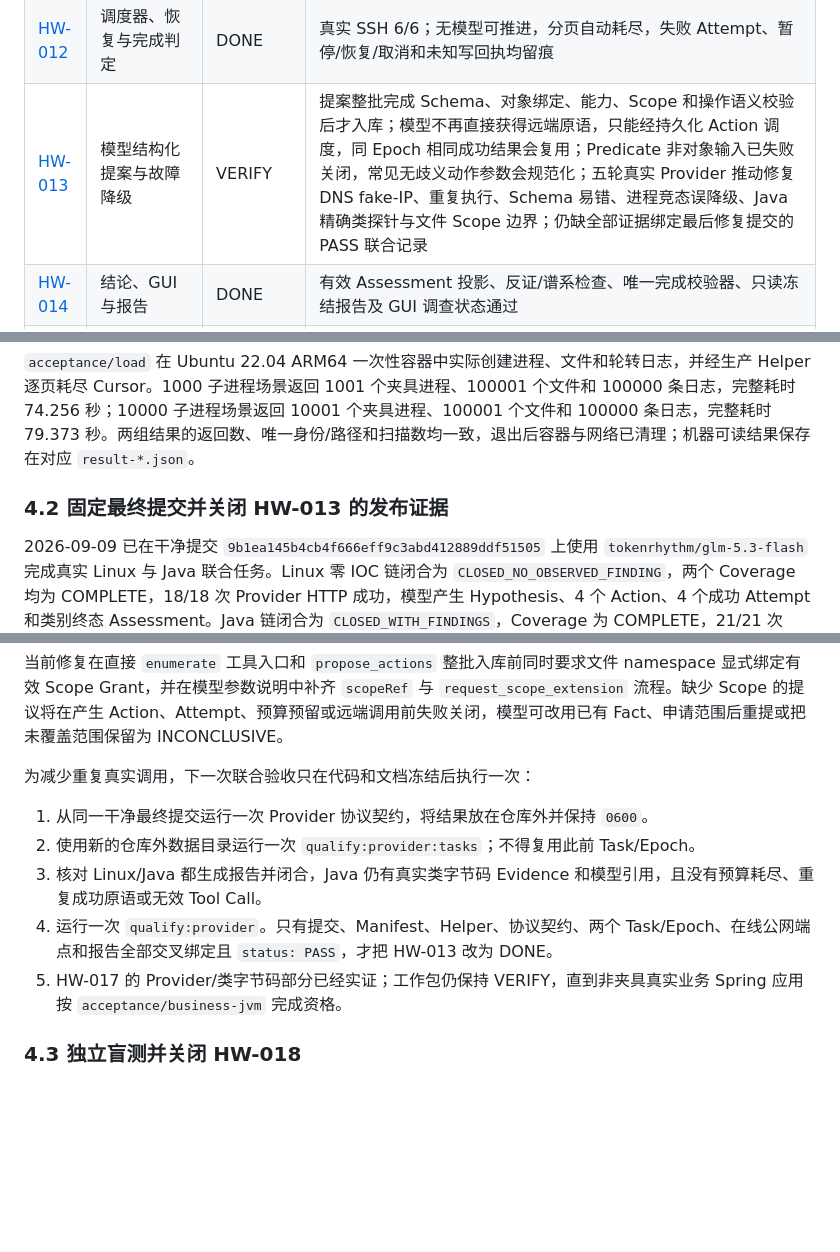
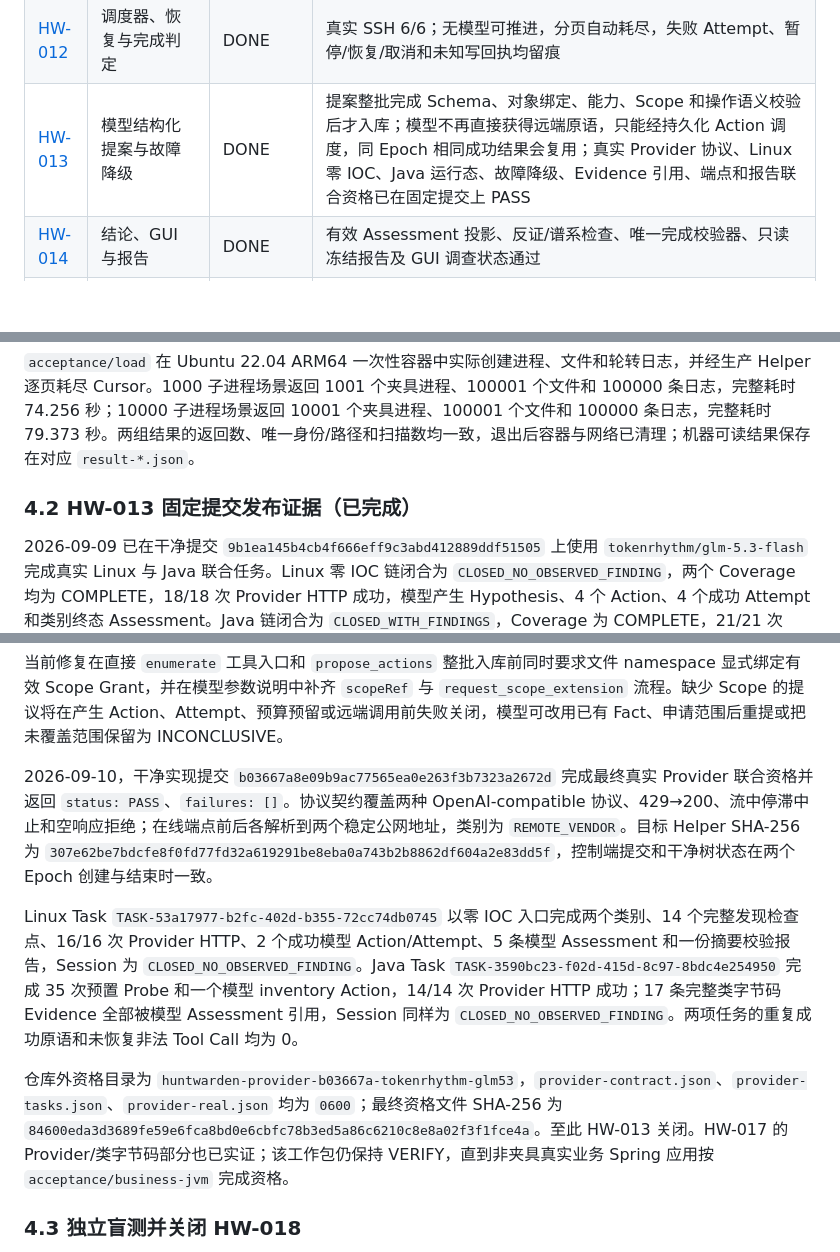
Before and after one commit to IceWindy233/HuntWarden, a Markdown page: docs/后续工作路线.md, 3 parts joined by grey strips. GitHub-like rendering; blank space fills up the shorter version.

Commit message:
docs: close HW-013 qualification

```diff
--- a/docs/后续工作路线.md
+++ b/docs/后续工作路线.md
@@ -50,7 +50,7 @@
 | [HW-010](自主深度取证实施方案.md#hw-010) | 易失 Evidence 快速保全 | DONE | Docker 中删除后运行映像按 `/proc/<pid>/exe` 绑定采集并核对 SHA-256；竞态夹具已固定 |
 | [HW-011](自主深度取证实施方案.md#hw-011) | 进程/外连流程、反证和增量规则 | DONE | 外连、父子、解释器脚本、启动配置、包基线和 Evidence 义务由流程包自动生成；模型文本不能成为主机事实 |
 | [HW-012](自主深度取证实施方案.md#hw-012) | 调度器、恢复与完成判定 | DONE | 真实 SSH 6/6；无模型可推进，分页自动耗尽，失败 Attempt、暂停/恢复/取消和未知写回执均留痕 |
-| [HW-013](自主深度取证实施方案.md#hw-013) | 模型结构化提案与故障降级 | VERIFY | 提案整批完成 Schema、对象绑定、能力、Scope 和操作语义校验后才入库；模型不再直接获得远端原语，只能经持久化 Action 调度，同 Epoch 相同成功结果会复用；Predicate 非对象输入已失败关闭，常见无歧义动作参数会规范化；五轮真实 Provider 推动修复 DNS fake-IP、重复执行、Schema 易错、进程竞态误降级、Java 精确类探针与文件 Scope 边界；仍缺全部证据绑定最后修复提交的 PASS 联合记录 |
+| [HW-013](自主深度取证实施方案.md#hw-013) | 模型结构化提案与故障降级 | DONE | 提案整批完成 Schema、对象绑定、能力、Scope 和操作语义校验后才入库；模型不再直接获得远端原语，只能经持久化 Action 调度，同 Epoch 相同成功结果会复用；真实 Provider 协议、Linux 零 IOC、Java 运行态、故障降级、Evidence 引用、端点和报告联合资格已在固定提交上 PASS |
 | [HW-014](自主深度取证实施方案.md#hw-014) | 结论、GUI 与报告 | DONE | 有效 Assessment 投影、反证/谱系检查、唯一完成校验器、只读冻结报告及 GUI 调查状态通过 |
 | [HW-015](自主深度取证实施方案.md#hw-015) | Web 攻击链 | DONE | 全历史候选、mtime 回改、Nginx/Apache 有效配置、非默认 root、PHP-FPM、YARA、日志轮转代码路径和良性动态脚本对照通过 |
 | [HW-016](自主深度取证实施方案.md#hw-016) | 账户信任与持久化 | DONE | `sshd -T -C`、Key/CA/principals/委派、systemd drop-in/用户服务、wtmp/btmp/NSS 与来源缺失降级通过；Ubuntu 24.04 真 VM transient unit 的运行态 fragment、命令关系及无残留清理 1/1；SSSD/LDAP 不列入当前支持组合 |
@@ -65,7 +65,7 @@
 
 `acceptance/load` 在 Ubuntu 22.04 ARM64 一次性容器中实际创建进程、文件和轮转日志，并经生产 Helper 逐页耗尽 Cursor。1000 子进程场景返回 1001 个夹具进程、100001 个文件和 100000 条日志，完整耗时 74.256 秒；10000 子进程场景返回 10001 个夹具进程、100001 个文件和 100000 条日志，完整耗时 79.373 秒。两组结果的返回数、唯一身份/路径和扫描数均一致，退出后容器与网络已清理；机器可读结果保存在对应 `result-*.json`。
 
-### 4.2 固定最终提交并关闭 HW-013 的发布证据
+### 4.2 HW-013 固定提交发布证据（已完成）
 
 2026-09-09 已在干净提交 `9b1ea145b4cb4f666eff9c3abd412889ddf51505` 上使用 `tokenrhythm/glm-5.3-flash` 完成真实 Linux 与 Java 联合任务。Linux 零 IOC 链闭合为 `CLOSED_NO_OBSERVED_FINDING`，两个 Coverage 均为 COMPLETE，18/18 次 Provider HTTP 成功，模型产生 Hypothesis、4 个 Action、4 个成功 Attempt 和类别终态 Assessment。Java 链闭合为 `CLOSED_WITH_FINDINGS`，Coverage 为 COMPLETE，21/21 次 Provider HTTP 成功；35 个受控 Probe 全部成功，形成 17 条完整且摘要验证通过的类字节码 Evidence，模型引用其中 9 条。模型对可疑对象给出低置信度结论，并明确保留内容级检测、未知 loader 与未挂接组件范围缺口，最终类别为 `INCONCLUSIVE`。
 
@@ -87,13 +87,11 @@
 
 当前修复在直接 `enumerate` 工具入口和 `propose_actions` 整批入库前同时要求文件 namespace 显式绑定有效 Scope Grant，并在模型参数说明中补齐 `scopeRef` 与 `request_scope_extension` 流程。缺少 Scope 的提议将在产生 Action、Attempt、预算预留或远端调用前失败关闭，模型可改用已有 Fact、申请范围后重提或把未覆盖范围保留为 INCONCLUSIVE。
 
-为减少重复真实调用，下一次联合验收只在代码和文档冻结后执行一次：
+2026-09-10，干净实现提交 `b03667a8e09b9ac77565ea0e263f3b7323a2672d` 完成最终真实 Provider 联合资格并返回 `status: PASS`、`failures: []`。协议契约覆盖两种 OpenAI-compatible 协议、429→200、流中停滞中止和空响应拒绝；在线端点前后各解析到两个稳定公网地址，类别为 `REMOTE_VENDOR`。目标 Helper SHA-256 为 `307e62be7bdcfe8f0fd77fd32a619291be8eba0a743b2b8862df604a2e83dd5f`，控制端提交和干净树状态在两个 Epoch 创建与结束时一致。
 
-1. 从同一干净最终提交运行一次 Provider 协议契约，将结果放在仓库外并保持 `0600`。
-2. 使用新的仓库外数据目录运行一次 `qualify:provider:tasks`；不得复用此前 Task/Epoch。
-3. 核对 Linux/Java 都生成报告并闭合，Java 仍有真实类字节码 Evidence 和模型引用，且没有预算耗尽、重复成功原语或无效 Tool Call。
-4. 运行一次 `qualify:provider`。只有提交、Manifest、Helper、协议契约、两个 Task/Epoch、在线公网端点和报告全部交叉绑定且 `status: PASS`，才把 HW-013 改为 DONE。
-5. HW-017 的 Provider/类字节码部分已经实证；工作包仍保持 VERIFY，直到非夹具真实业务 Spring 应用按 `acceptance/business-jvm` 完成资格。
+Linux Task `TASK-53a17977-b2fc-402d-b355-72cc74db0745` 以零 IOC 入口完成两个类别、14 个完整发现检查点、16/16 次 Provider HTTP、2 个成功模型 Action/Attempt、5 条模型 Assessment 和一份摘要校验报告，Session 为 `CLOSED_NO_OBSERVED_FINDING`。Java Task `TASK-3590bc23-f02d-415d-8c97-8bdc4e254950` 完成 35 次预置 Probe 和一个模型 inventory Action，14/14 次 Provider HTTP 成功；17 条完整类字节码 Evidence 全部被模型 Assessment 引用，Session 同样为 `CLOSED_NO_OBSERVED_FINDING`。两项任务的重复成功原语和未恢复非法 Tool Call 均为 0。
+
+仓库外资格目录为 `huntwarden-provider-b03667a-tokenrhythm-glm53`，`provider-contract.json`、`provider-tasks.json`、`provider-real.json` 均为 `0600`；最终资格文件 SHA-256 为 `84600eda3d3689fe59e6fca8bd0e6cbfc78b3ed5a86c6210c8e8a02f3f1fce4a`。至此 HW-013 关闭。HW-017 的 Provider/类字节码部分也已实证；该工作包仍保持 VERIFY，直到非夹具真实业务 Spring 应用按 `acceptance/business-jvm` 完成资格。
 
 ### 4.3 独立盲测并关闭 HW-018
 
```
